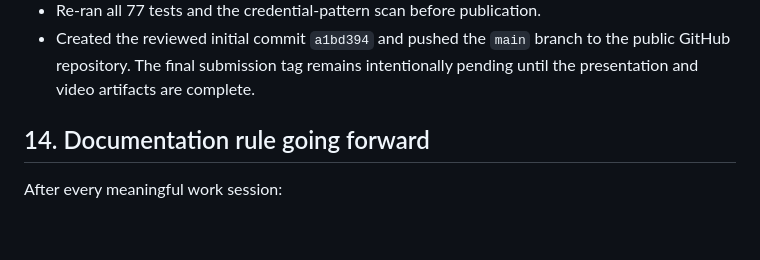
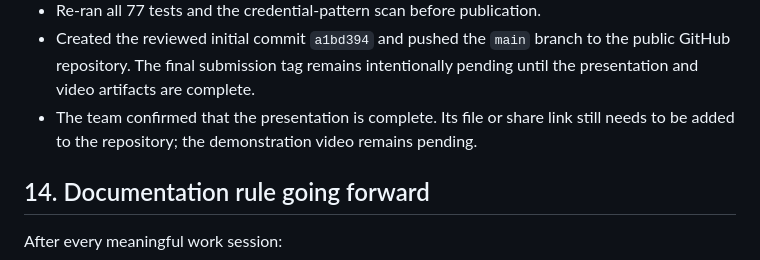
Before and after one commit to KasarapuRajeev/relay-interruptible-agent, a Markdown page: PROJECT_NOTES.md, the part around the change. Rendered like a GitHub page; blank space fills up the shorter version.

Commit message:
Record presentation completion

```diff
--- a/PROJECT_NOTES.md
+++ b/PROJECT_NOTES.md
@@ -769,6 +769,8 @@ Continue my trip
 - Created the reviewed initial commit `a1bd394` and pushed the `main` branch to the
   public GitHub repository. The final submission tag remains intentionally pending
   until the presentation and video artifacts are complete.
+- The team confirmed that the presentation is complete. Its file or share link still
+  needs to be added to the repository; the demonstration video remains pending.
 
 ## 14. Documentation rule going forward
 
```
Also changed, not shown: docs/GITHUB_SUBMISSION_CHECKLIST.md (+2 -2 lines).
